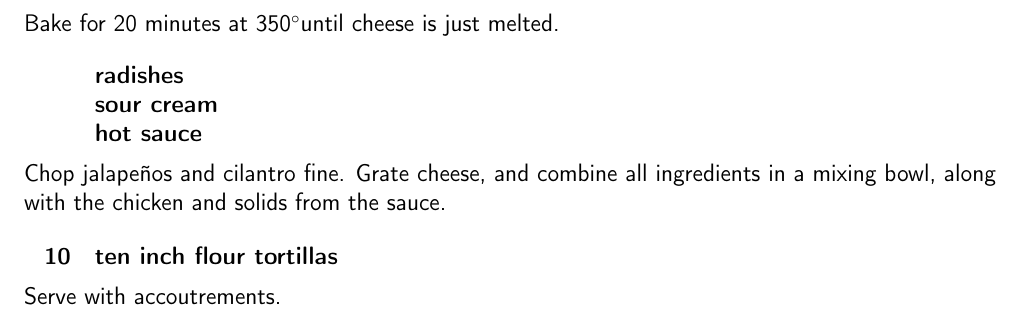
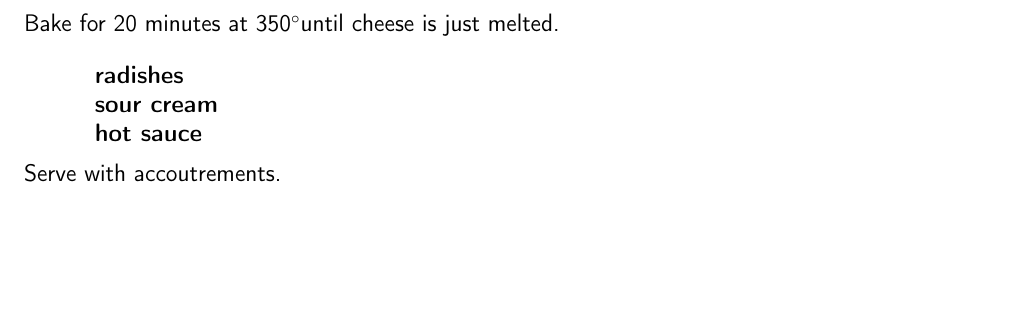
Before and after one commit to chase-seibert/cookbook, a LaTeX thesis (Cookbook.tex, which reads tomatillo-enchilada.tex): part of page 29 of 47, cut so that both start at the same text, the shorter picture padded with empty space. Compiled offline with pdfLaTeX.

Commit message:
Tomatillo fix

```diff
--- a/tomatillo-enchilada.tex
+++ b/tomatillo-enchilada.tex
@@ -52,12 +52,6 @@ Bake for 20 minutes at 350\degree until cheese is just melted.
     & hot sauce \\
 }
 
-Chop jalapeños and cilantro fine. Grate cheese, and combine all ingredients in a mixing bowl, along with the chicken and solids from the sauce.
-
-\ingredients{
-    10 & ten inch flour tortillas \\
-}
-
 Serve with accoutrements.
 
 \end{recipe}
```
